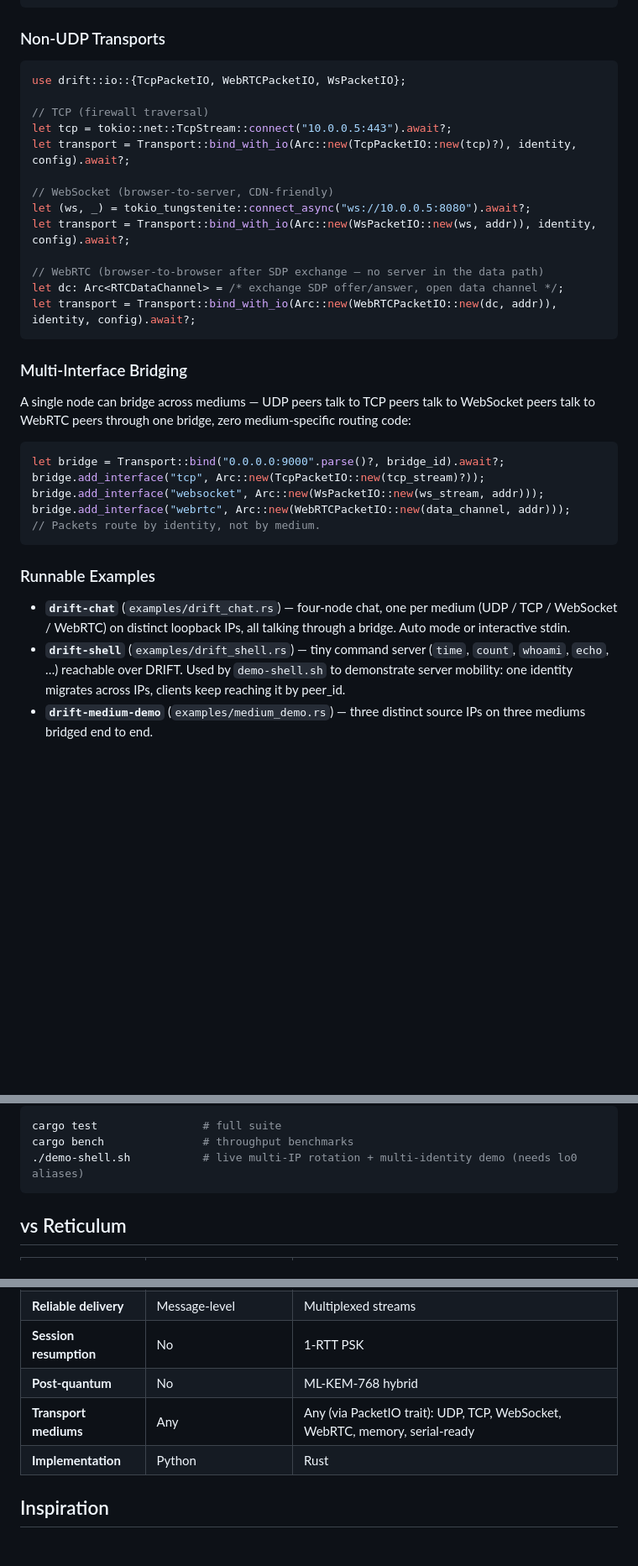
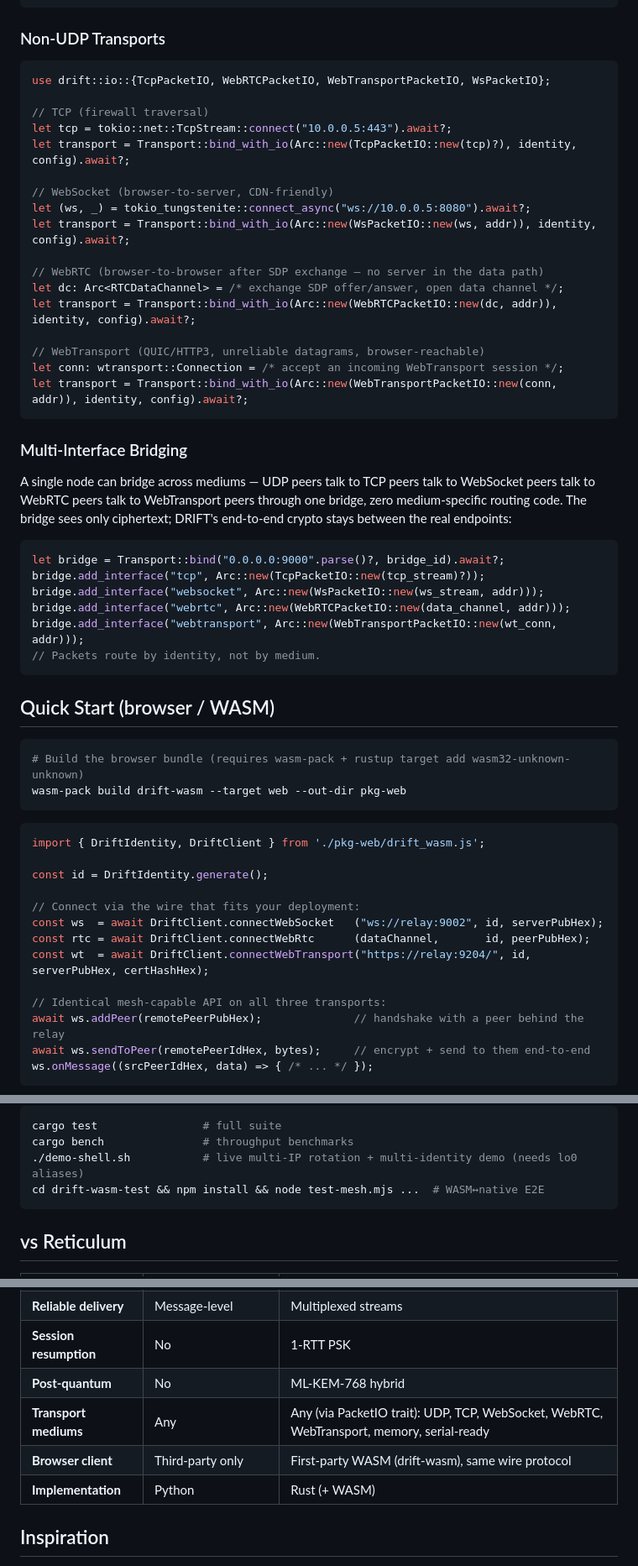
Before and after one commit to FancyWaifu/drift, a Markdown page: README.md, 3 parts joined by grey strips. Shown at 84% size. GitHub-like rendering; blank space fills up the shorter version.

````diff
--- a/README.md
+++ b/README.md
@@ -50,7 +93,7 @@ async fn main() -> Result<(), Box<dyn std::error::Error>> {
 ### Non-UDP Transports
 
 ```rust
-use drift::io::{TcpPacketIO, WebRTCPacketIO, WsPacketIO};
+use drift::io::{TcpPacketIO, WebRTCPacketIO, WebTransportPacketIO, WsPacketIO};
 
 // TCP (firewall traversal)
 let tcp = tokio::net::TcpStream::connect("10.0.0.5:443").await?;
@@ -63,22 +106,45 @@ let transport = Transport::bind_with_io(Arc::new(WsPacketIO::new(ws, addr)), ide
 // WebRTC (browser-to-browser after SDP exchange — no server in the data path)
 let dc: Arc<RTCDataChannel> = /* exchange SDP offer/answer, open data channel */;
 let transport = Transport::bind_with_io(Arc::new(WebRTCPacketIO::new(dc, addr)), identity, config).await?;
+
+// WebTransport (QUIC/HTTP3, unreliable datagrams, browser-reachable)
+let conn: wtransport::Connection = /* accept an incoming WebTransport session */;
+let transport = Transport::bind_with_io(Arc::new(WebTransportPacketIO::new(conn, addr)), identity, config).await?;
 ```
 
 ### Multi-Interface Bridging
 
-A single node can bridge across mediums — UDP peers talk to TCP peers talk to WebSocket peers talk to WebRTC peers through one bridge, zero medium-specific routing code:
+A single node can bridge across mediums — UDP peers talk to TCP peers talk to WebSocket peers talk to WebRTC peers talk to WebTransport peers through one bridge, zero medium-specific routing code. The bridge sees only ciphertext; DRIFT's end-to-end crypto stays between the real endpoints:
 
 ```rust
 let bridge = Transport::bind("0.0.0.0:9000".parse()?, bridge_id).await?;
 bridge.add_interface("tcp", Arc::new(TcpPacketIO::new(tcp_stream)?));
 bridge.add_interface("websocket", Arc::new(WsPacketIO::new(ws_stream, addr)));
 bridge.add_interface("webrtc", Arc::new(WebRTCPacketIO::new(data_channel, addr)));
+bridge.add_interface("webtransport", Arc::new(WebTransportPacketIO::new(wt_conn, addr)));
 // Packets route by identity, not by medium.
 ```
 
-### Runnable Examples
+## Quick Start (browser / WASM)
 
-- **`drift-chat`** (`examples/drift_chat.rs`) — four-node chat, one per medium (UDP / TCP / WebSocket / WebRTC) on distinct loopback IPs, all talking through a bridge. Auto mode or interactive stdin.
-- **`drift-shell`** (`examples/drift_shell.rs`) — tiny command server (`time`, `count`, `whoami`, `echo`, …) reachable over DRIFT. Used by `demo-shell.sh` to demonstrate server mobility: one identity migrates across IPs, clients keep reaching it by peer_id.
-- **`drift-medium-demo`** (`examples/medium_demo.rs`) — three distinct source IPs on three mediums bridged end to end.
+```bash
+# Build the browser bundle (requires wasm-pack + rustup target add wasm32-unknown-unknown)
+wasm-pack build drift-wasm --target web --out-dir pkg-web
+```
+
+```js
+import { DriftIdentity, DriftClient } from './pkg-web/drift_wasm.js';
+
+const id = DriftIdentity.generate();
+
+// Connect via the wire that fits your deployment:
+const ws  = await DriftClient.connectWebSocket   ("ws://relay:9002", id, serverPubHex);
+const rtc = await DriftClient.connectWebRtc      (dataChannel,       id, peerPubHex);
+const wt  = await DriftClient.connectWebTransport("https://relay:9204/", id, serverPubHex, certHashHex);
+
+// Identical mesh-capable API on all three transports:
+await ws.addPeer(remotePeerPubHex);              // handshake with a peer behind the relay
+await ws.sendToPeer(remotePeerIdHex, bytes);     // encrypt + send to them end-to-end
+ws.onMessage((srcPeerIdHex, data) => { /* ... */ });
+```
+
@@ -135,6 +204,7 @@ src/
 cargo test                # full suite
 cargo bench               # throughput benchmarks
 ./demo-shell.sh           # live multi-IP rotation + multi-identity demo (needs lo0 aliases)
+cd drift-wasm-test && npm install && node test-mesh.mjs ...  # WASM↔native E2E
 ```
 
 ## vs Reticulum
@@ -147,8 +217,9 @@ cargo bench               # throughput benchmarks
 | **Reliable delivery** | Message-level | Multiplexed streams |
 | **Session resumption** | No | 1-RTT PSK |
 | **Post-quantum** | No | ML-KEM-768 hybrid |
-| **Transport mediums** | Any | Any (via PacketIO trait): UDP, TCP, WebSocket, WebRTC, memory, serial-ready |
-| **Implementation** | Python | Rust |
+| **Transport mediums** | Any | Any (via PacketIO trait): UDP, TCP, WebSocket, WebRTC, WebTransport, memory, serial-ready |
+| **Browser client** | Third-party only | First-party WASM (drift-wasm), same wire protocol |
+| **Implementation** | Python | Rust (+ WASM) |
 
 ## Inspiration
 
````
Also changed, not shown: other parts of README.md (+77 -31 lines).
